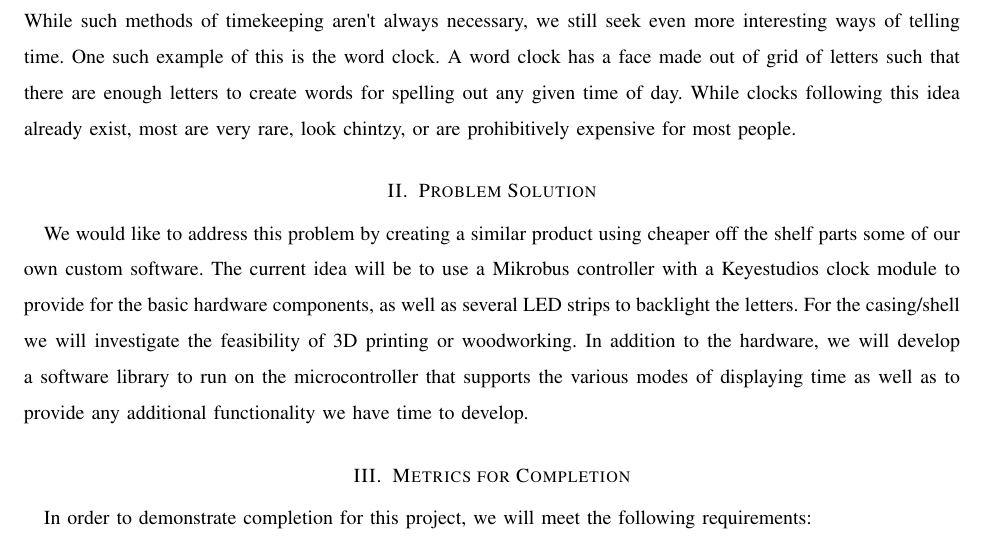
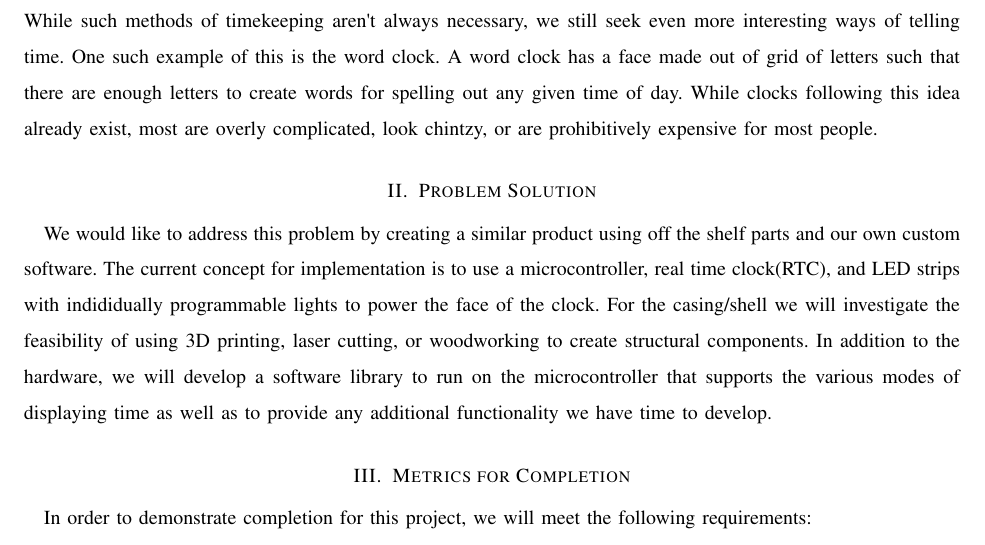
Before and after one commit to kptristan24/OneClockToRuleThemAll, a LaTeX paper (documentETC/doc.tex): part of page 2 of 3, cut so that both start at the same text. Compiled offline with pdfLaTeX; a missing font is replaced by an installed copy or a similar font; a LaTeX package or settings file that is missing is left out.

Commit message:
Client Feedback Changes

```diff
--- a/documentETC/doc.tex
+++ b/documentETC/doc.tex
@@ -41,19 +41,19 @@ methods of timekeeping aren\textquotesingle t always necessary, we still seek ev
 interesting ways of telling time. One such example of this is the word clock. A
 word clock has a face made out of grid of letters such that there are enough
 letters to create words for spelling out any given time of day. While clocks
-following this idea already exist, most are very rare, look chintzy, or are
+following this idea already exist, most are overly complicated, look chintzy, or are
 prohibitively expensive for most people.
 
 \section{Problem Solution}
 We would like to address this problem by creating a similar product using
-cheaper off the shelf parts some of our own custom software. The current idea
-will be to use a Mikrobus controller with a Keyestudios clock module to provide
-for the basic hardware components, as well as several LED strips to backlight
-the letters. For the casing/shell we will investigate the feasibility of 3D
-printing or woodworking. In addition to the hardware, we will develop a
-software library to run on the microcontroller that supports the various modes
-of displaying time as well as to provide any additional functionality we have
-time to develop.
+off the shelf parts and our own custom software. The current concept for
+implementation is to use a microcontroller, real time clock(RTC), and LED strips
+with indididually programmable lights to power the face of the clock. For the
+casing/shell we will investigate the feasibility of using 3D printing, laser cutting,
+or woodworking to create structural components. In addition to the hardware, we
+will develop a software library to run on the microcontroller that supports the
+various modes of displaying time as well as to provide any additional functionality
+we have time to develop.
 
 \section{Metrics for Completion}
 In order to demonstrate completion for this project, we will meet the following requirements:
```
